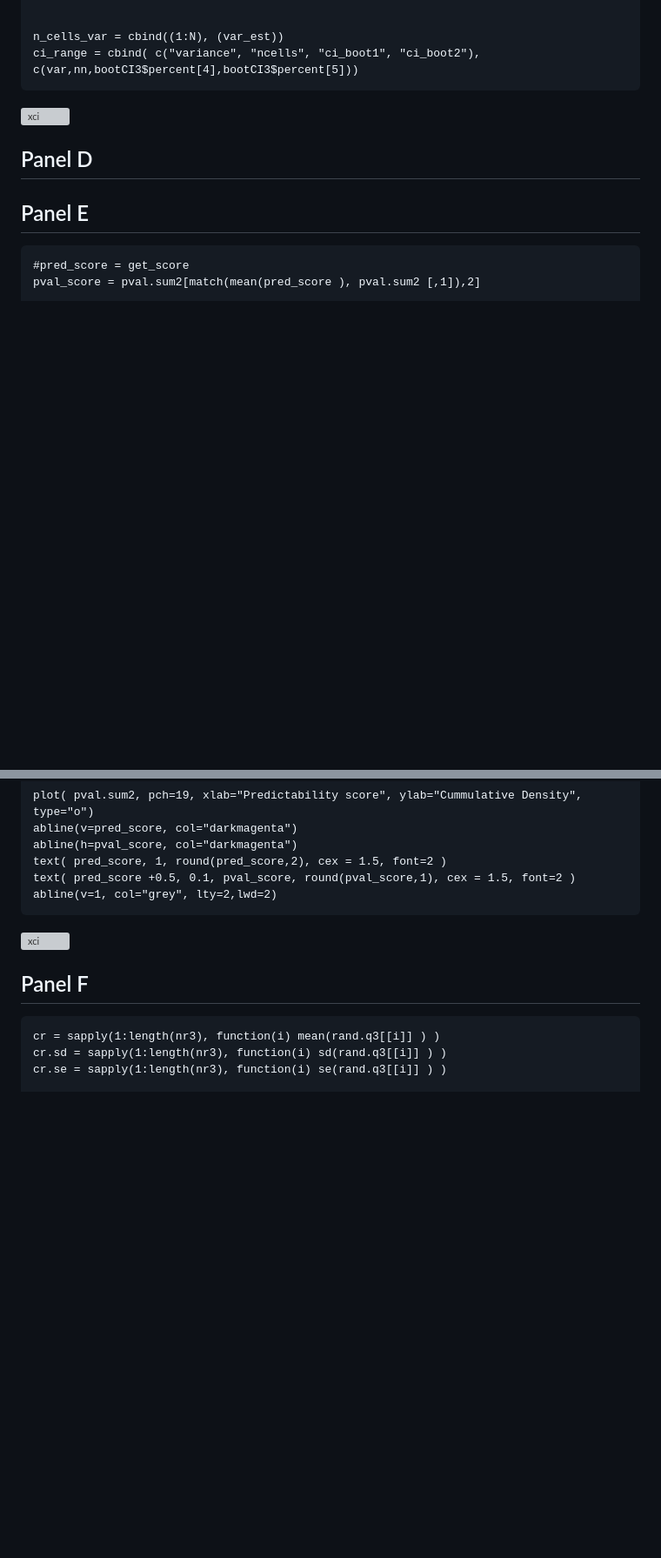
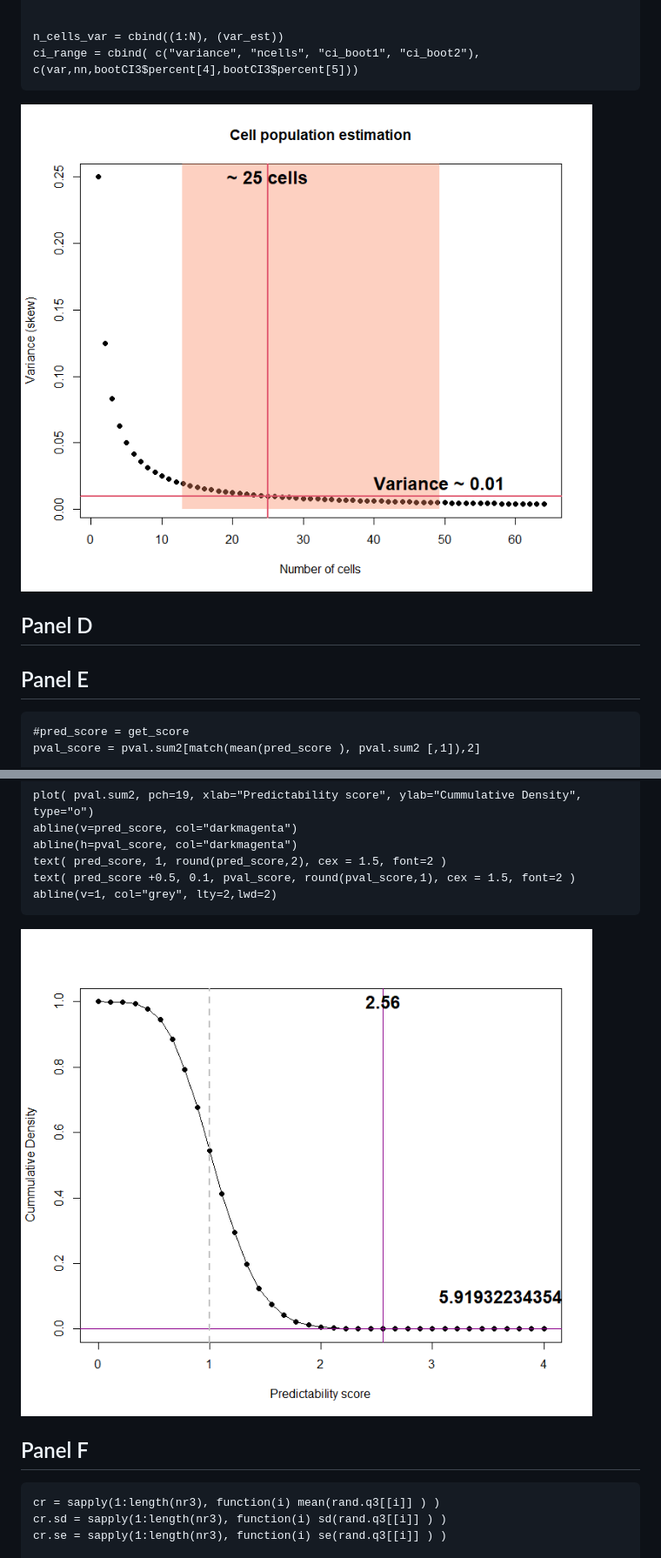
Before and after one commit to sarbal/ayotochtli, a Markdown page: notebooks/fig2.md, 2 parts joined by grey strips. Shown: that part at 87% size. Drawn GitHub-style; blank space fills up the shorter version; grey boxes are pictures that could not be loaded.

````diff
--- a/notebooks/fig2.md
+++ b/notebooks/fig2.md
@@ -68,7 +68,7 @@ text( bootCI3$percent[5], var+0.01, paste("Variance ~", var) , cex = 1.5, font=2
 n_cells_var = cbind((1:N), (var_est))
 ci_range = cbind( c("variance", "ncells", "ci_boot1", "ci_boot2"), c(var,nn,bootCI3$percent[4],bootCI3$percent[5]))
 ```
-![xci](fig/fig2B2.png)
+![xci](figs/fig2B2.png)
 
 
 ## Panel D
@@ -87,7 +87,7 @@ text( pred_score, 1, round(pred_score,2), cex = 1.5, font=2 )
 text( pred_score +0.5, 0.1, pval_score, round(pval_score,1), cex = 1.5, font=2 )
 abline(v=1, col="grey", lty=2,lwd=2)
 ```
-![xci](fig/fig2E.png)
+![xci](figs/fig2E.png)
 
 
 ## Panel F
````
Also changed, not shown: other parts of notebooks/fig2.md (+3 -3 lines).
